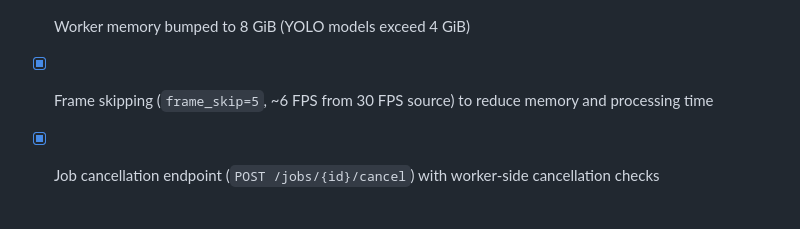
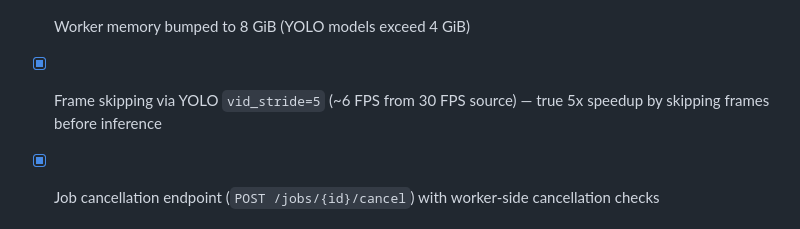
Before and after one commit to beiebi0/BBall, a Markdown page: Task.md, the part around the change. GitHub-like rendering.

```diff
--- a/Task.md
+++ b/Task.md
@@ -48,7 +48,7 @@
 - [x] Fix `deploy.sh` env var parsing — use `--update-env-vars` for DB URLs (special chars break `--set-env-vars`)
 - [x] Streaming pull future monitoring in subscriber (logs errors instead of hanging silently)
 - [x] Worker memory bumped to 8 GiB (YOLO models exceed 4 GiB)
-- [x] Frame skipping (`frame_skip=5`, ~6 FPS from 30 FPS source) to reduce memory and processing time
+- [x] Frame skipping via YOLO `vid_stride=5` (~6 FPS from 30 FPS source) — true 5x speedup by skipping frames before inference
 - [x] Job cancellation endpoint (`POST /jobs/{id}/cancel`) with worker-side cancellation checks
 
 ## Next Steps
```
Also changed, not shown: CLAUDE.md (+1 -1 lines), Implementation_plan.md (+1 -1 lines).
